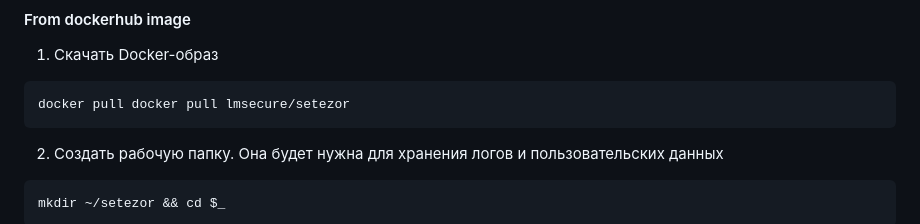
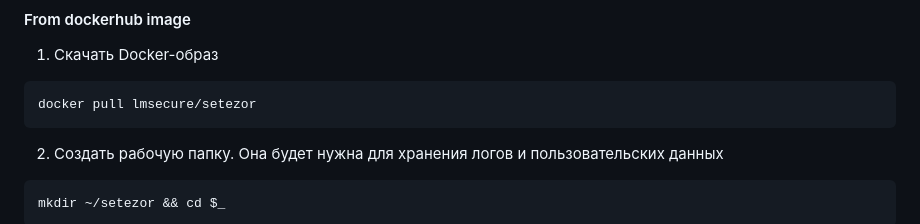
Before and after one commit to lmsecure/Setezor, a Markdown page: README.md, the part around the change. Drawn GitHub-style.

````diff
--- a/README.md
+++ b/README.md
@@ -137,7 +137,7 @@ setezor
 #### From dockerhub image
 1. Скачать Docker-образ
 ```bash
-docker pull docker pull lmsecure/setezor
+docker pull lmsecure/setezor
 ```
 2. Создать рабочую папку. Она будет нужна для хранения логов и пользовательских данных
 ```bash
````
